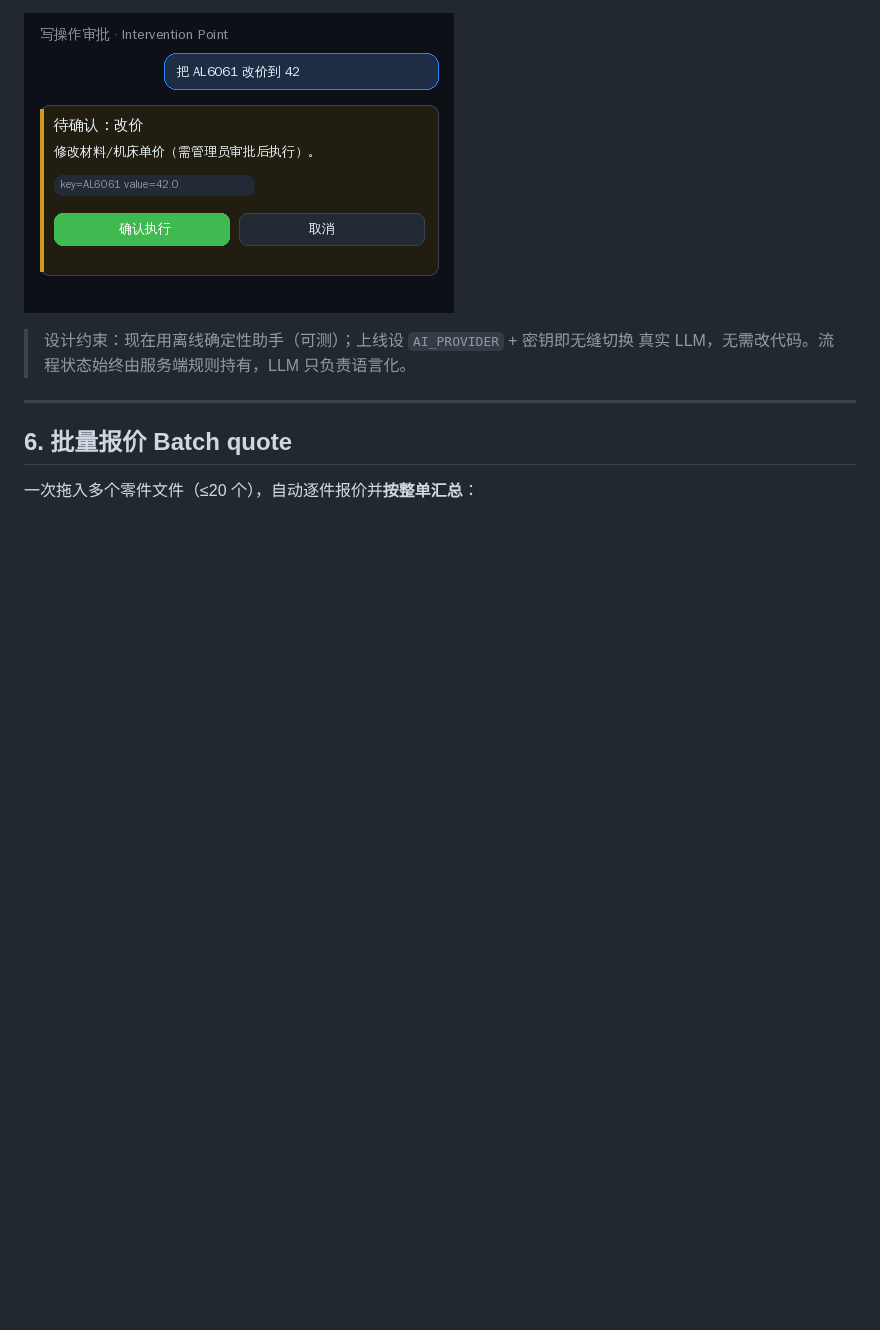
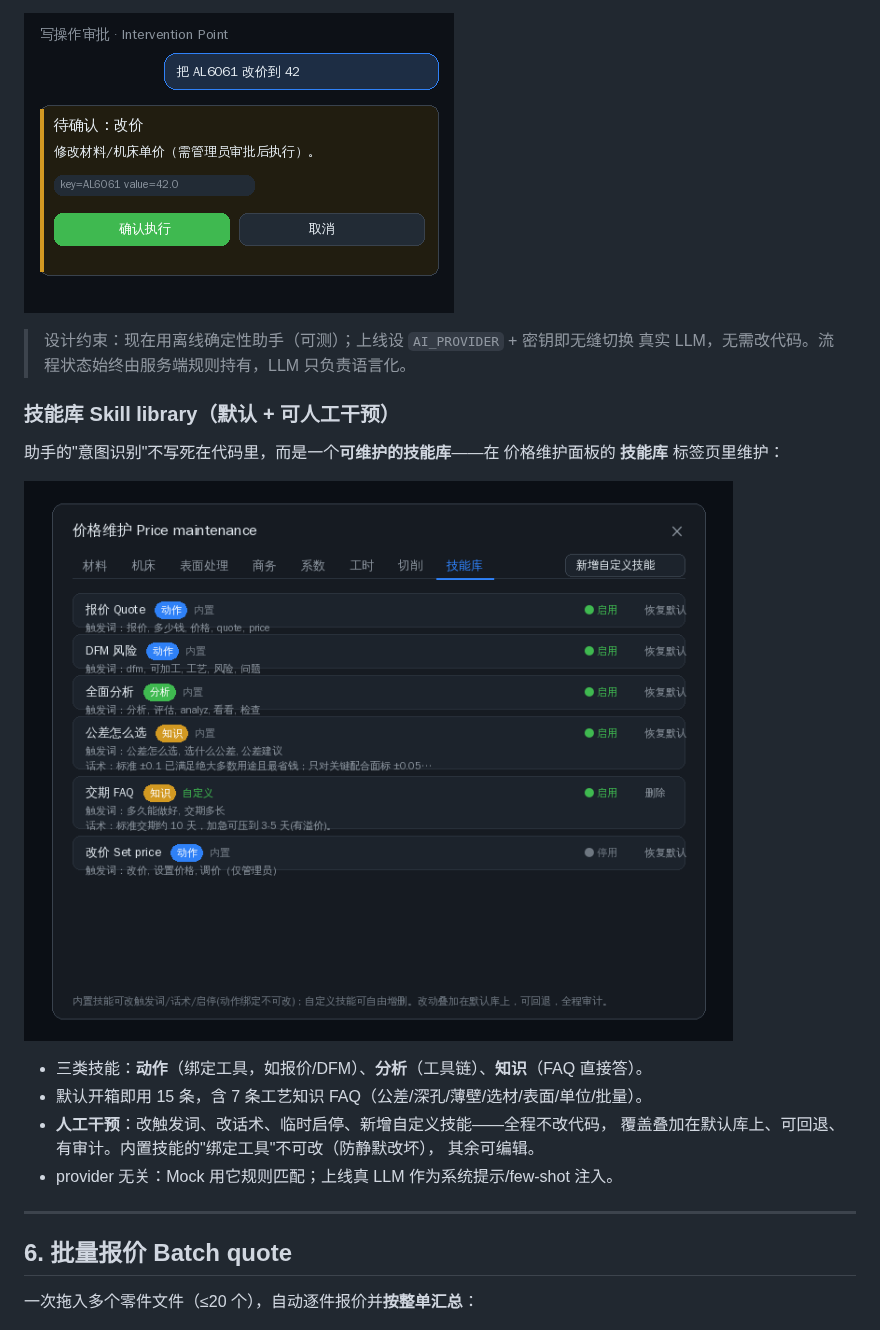
Before and after one commit to foggyspring/phonemessure, a Markdown page: doc/USER-GUIDE.md, the part around the change. Drawn GitHub-style; pictures changed too: doc/img/ui-skills.png (added); blank space fills up the shorter version.

```diff
--- a/doc/USER-GUIDE.md
+++ b/doc/USER-GUIDE.md
@@ -114,6 +114,20 @@ uvicorn cnc.api:app --host 0.0.0.0 --port 8000
 > 设计约束：现在用离线确定性助手（可测）；上线设 `AI_PROVIDER` + 密钥即无缝切换
 > 真实 LLM，无需改代码。流程状态始终由服务端规则持有，LLM 只负责语言化。
 
+### 技能库 Skill library（默认 + 可人工干预）
+
+助手的"意图识别"不写死在代码里，而是一个**可维护的技能库**——在
+价格维护面板的 **技能库** 标签页里维护：
+
+![技能库](img/ui-skills.png)
+
+- 三类技能：**动作**（绑定工具，如报价/DFM）、**分析**（工具链）、**知识**（FAQ 直接答）。
+- 默认开箱即用 15 条，含 7 条工艺知识 FAQ（公差/深孔/薄壁/选材/表面/单位/批量）。
+- **人工干预**：改触发词、改话术、临时启停、新增自定义技能——全程不改代码，
+  覆盖叠加在默认库上、可回退、有审计。内置技能的"绑定工具"不可改（防静默改坏），
+  其余可编辑。
+- provider 无关：Mock 用它规则匹配；上线真 LLM 作为系统提示/few-shot 注入。
+
 ---
 
 ## 6. 批量报价 Batch quote
```
Also changed, not shown: 4 other files.
